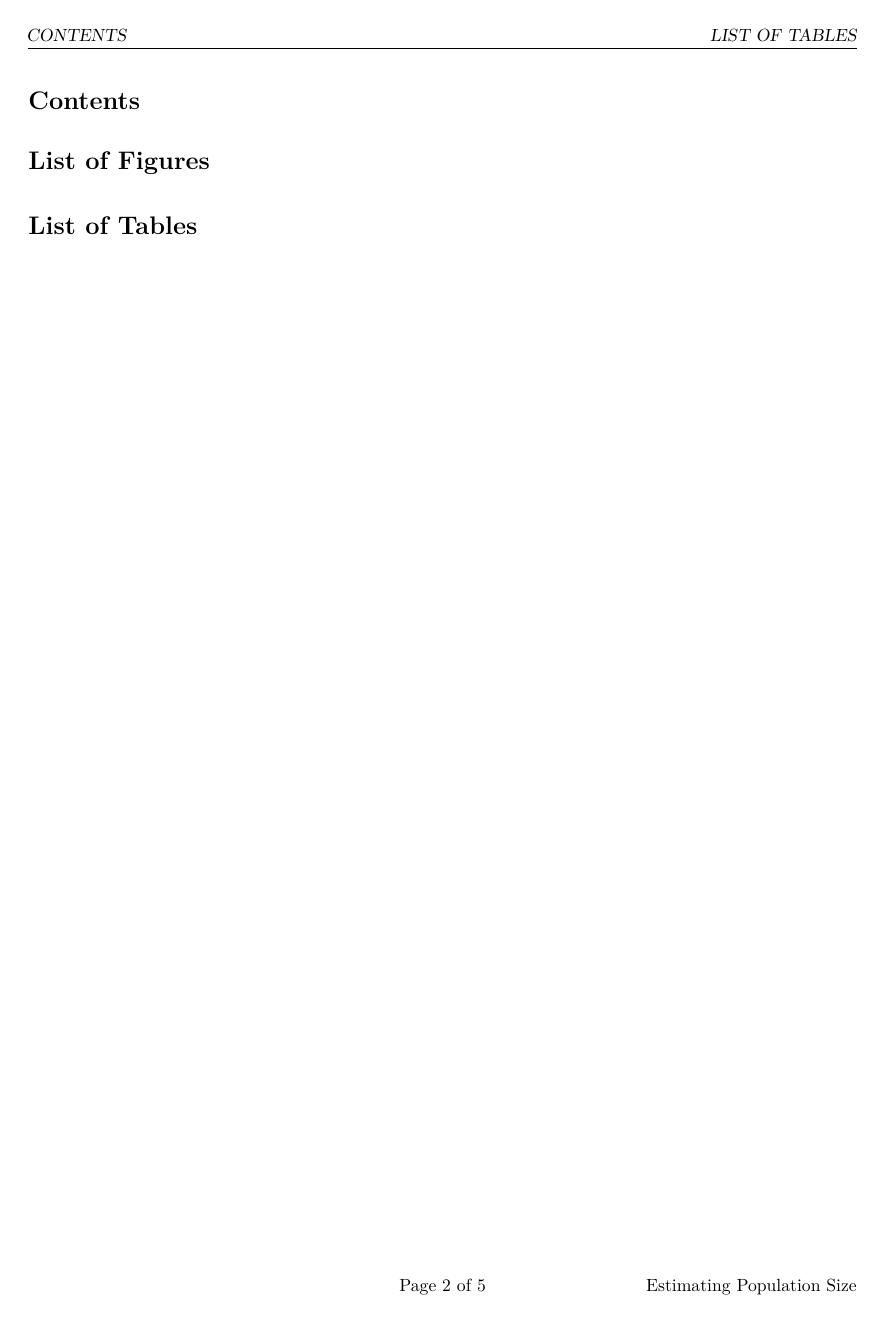
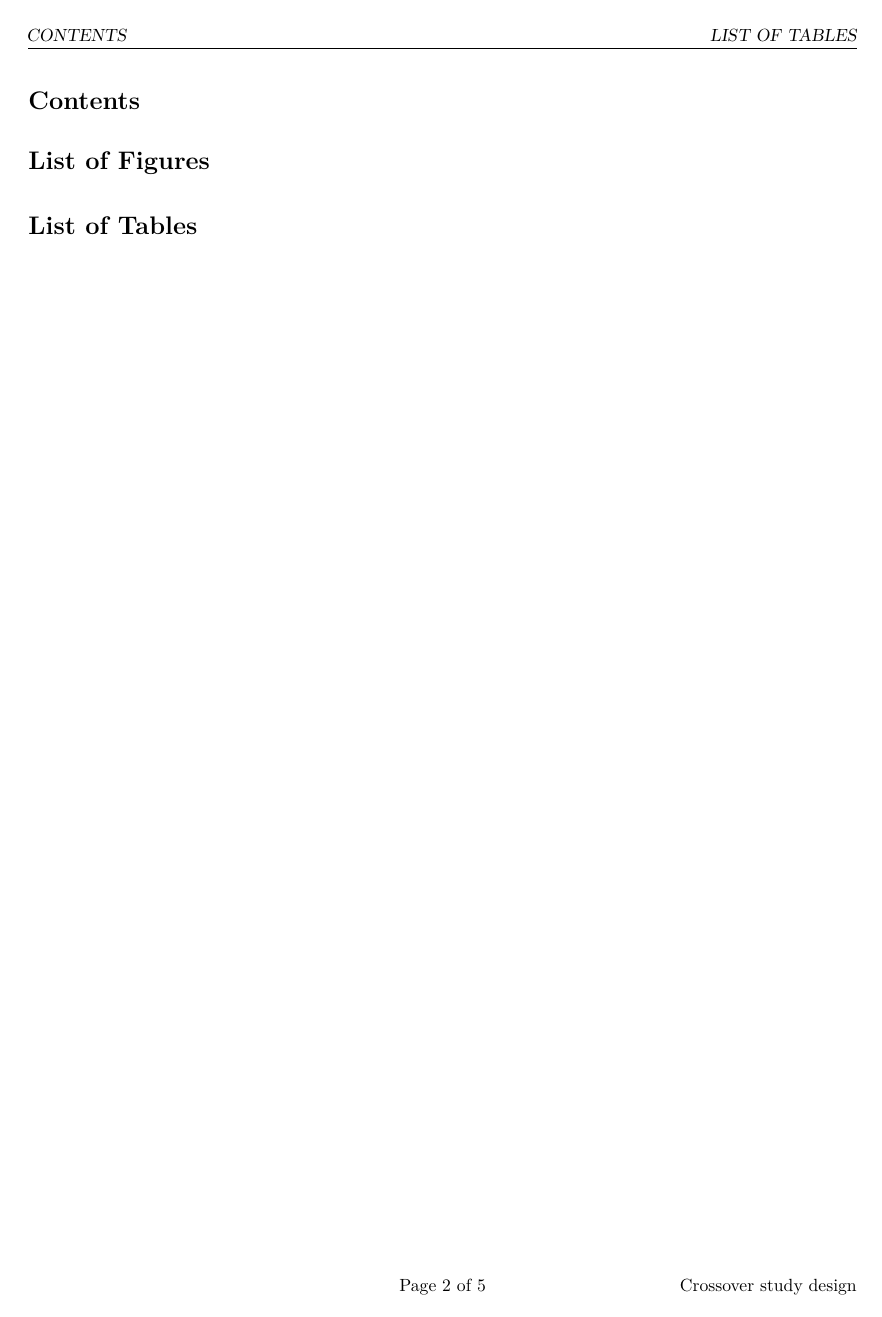
Before and after one commit to eamonn1/crossover-trial-non-app, an R Markdown document (Crossover-Trial-Simulation-Power.Rmd): page 2 of 5. Rendered offline with R 4.5, knitr and Pandoc, then LaTeX, with nearby package versions; some code elsewhere in the file could not run offline.

Commit message:
updating footnote

```diff
--- a/Crossover-Trial-Simulation-Power.Rmd
+++ b/Crossover-Trial-Simulation-Power.Rmd
@@ -14,7 +14,7 @@ header-includes:
 - \usepackage{fancyhdr}
 - \pagestyle{fancy}
 - \setlength\headheight{22pt}
-- \fancyfoot[RO]{Estimating Population Size}
+- \fancyfoot[RO]{Crossover study design}
 - \usepackage{lastpage}
 - \cfoot{Page \thepage\ of \pageref{LastPage}}
 ---
```
Also changed, not shown: Crossover-Trial-Simulation.Rmd (+1 -1 lines), Crossover-Trial-Simulation-Power.pdf, Crossover-Trial-Simulation.pdf.
